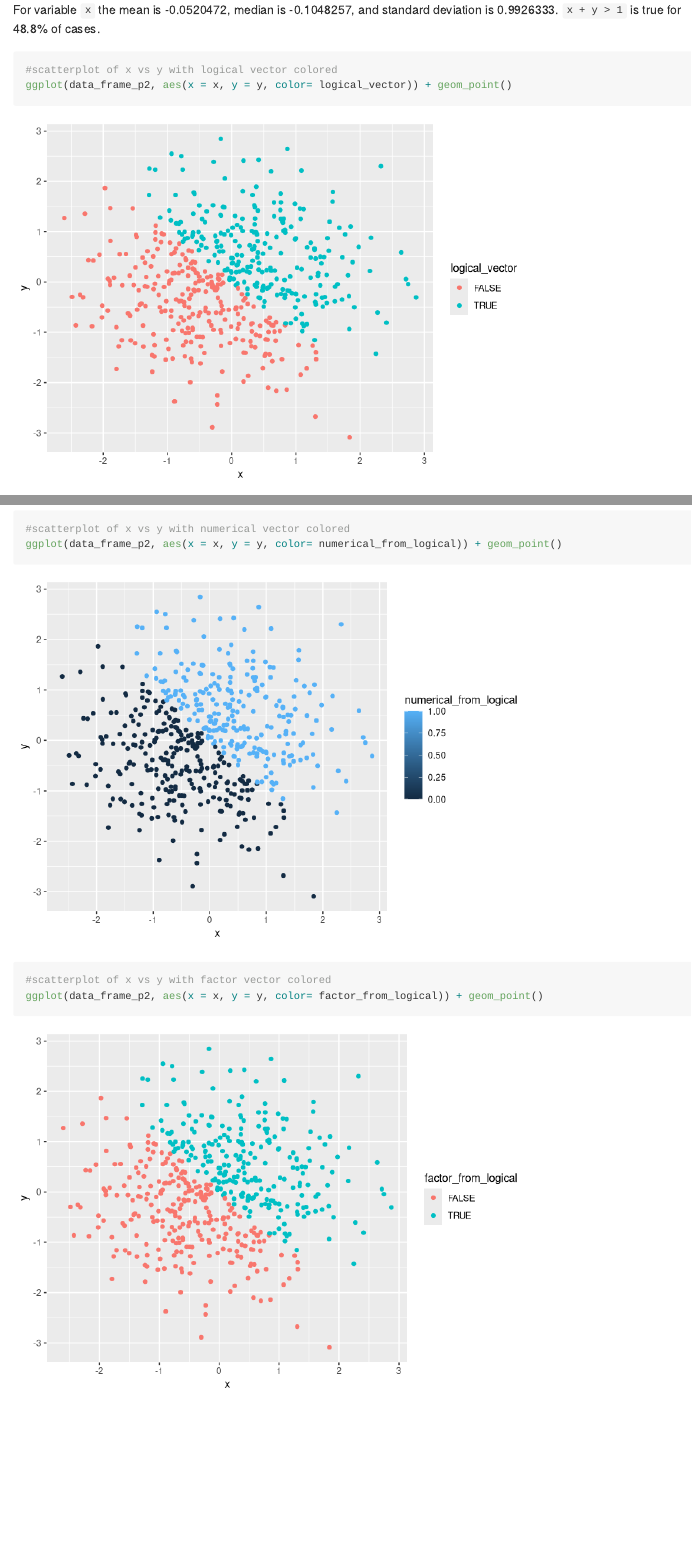
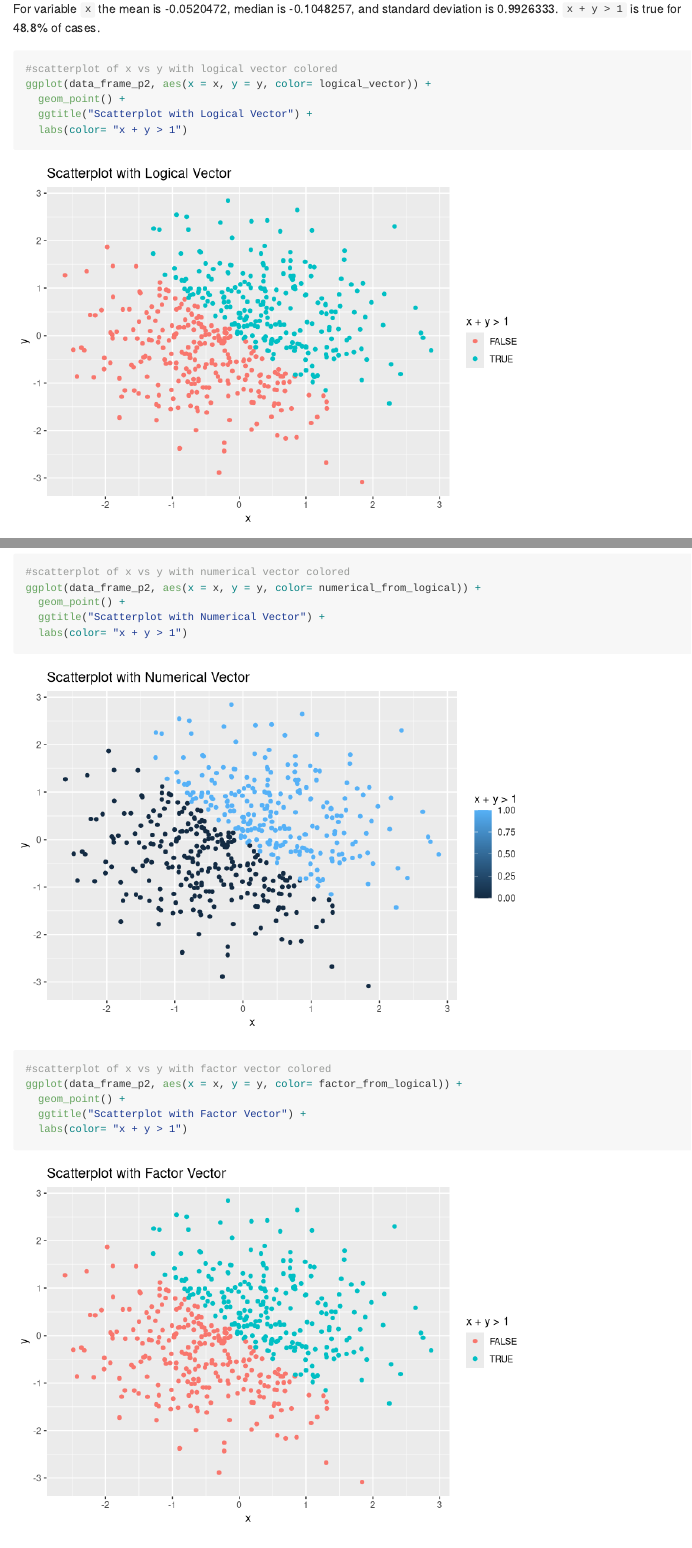
Before and after one commit to cfowler11/p8105_hw1_crf2147, an R Markdown document (p8105_hw1_crf2147.Rmd): the page in a window 1100 px wide, from 2820 px down, and a second part further down, joined at a grey line. Rendered offline with R 4.5, knitr and Pandoc, with nearby package versions; code that draws random numbers runs with fixed seeds of ours.

Commit message:
Added titles and legend titles to graphs

````diff
--- a/p8105_hw1_crf2147.Rmd
+++ b/p8105_hw1_crf2147.Rmd
@@ -76,16 +76,25 @@ For variable `x` the mean is `r mean(pull(data_frame_p2, x))`, median is `r medi
 
 ```{r}
 #scatterplot of x vs y with logical vector colored
-ggplot(data_frame_p2, aes(x = x, y = y, color= logical_vector)) + geom_point()
+ggplot(data_frame_p2, aes(x = x, y = y, color= logical_vector)) +
+  geom_point() +
+  ggtitle("Scatterplot with Logical Vector") +
+  labs(color= "x + y > 1")
 
 #saving plot 1
 ggsave("p8105_hw1_plot.pdf")
 
 #scatterplot of x vs y with numerical vector colored
-ggplot(data_frame_p2, aes(x = x, y = y, color= numerical_from_logical)) + geom_point()
+ggplot(data_frame_p2, aes(x = x, y = y, color= numerical_from_logical)) +
+  geom_point() +
+  ggtitle("Scatterplot with Numerical Vector") +
+  labs(color= "x + y > 1")
 
 #scatterplot of x vs y with factor vector colored
-ggplot(data_frame_p2, aes(x = x, y = y, color= factor_from_logical)) + geom_point()
+ggplot(data_frame_p2, aes(x = x, y = y, color= factor_from_logical)) +
+  geom_point() +
+  ggtitle("Scatterplot with Factor Vector") +
+  labs(color= "x + y > 1")
 ```
 
 The colors in the logical and categorical graphs are identical, as both have 2 options being colored accordingly. The numerical vector is different, as R understands any numerical values to be possible in this vector. Therefore, when we assign it color, R chooses to use a color spectrum with lighter colors representing the highest values and darker representing the lowest values. Because in our case we only have two values, 0 and 1, this results in only the two most extreme shades being shown in the graph.
````
Also changed, not shown: p8105_hw1_crf2147.md, p8105_hw1_crf2147_files/figure-gfm/unnamed-chunk-6-1.png, p8105_hw1_crf2147_files/figure-gfm/unnamed-chunk-6-2.png, p8105_hw1_crf2147_files/figure-gfm/unnamed-chunk-6-3.png, p8105_hw1_plot.pdf.
